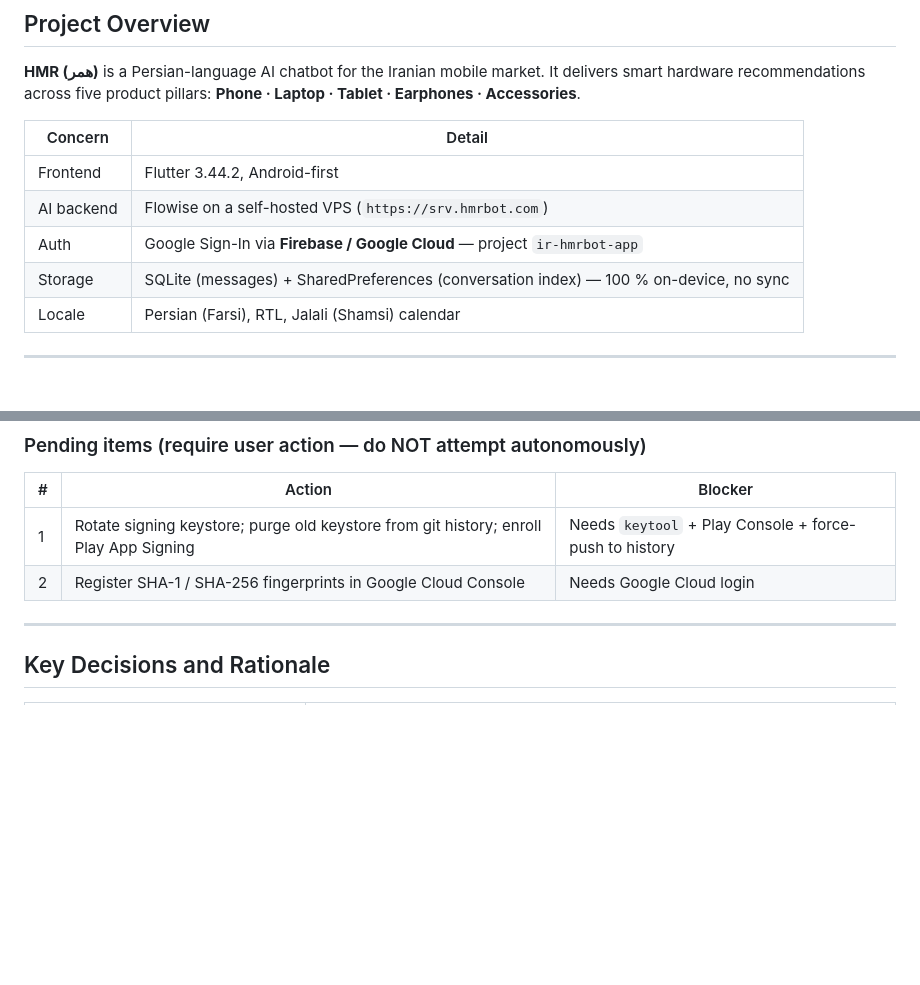
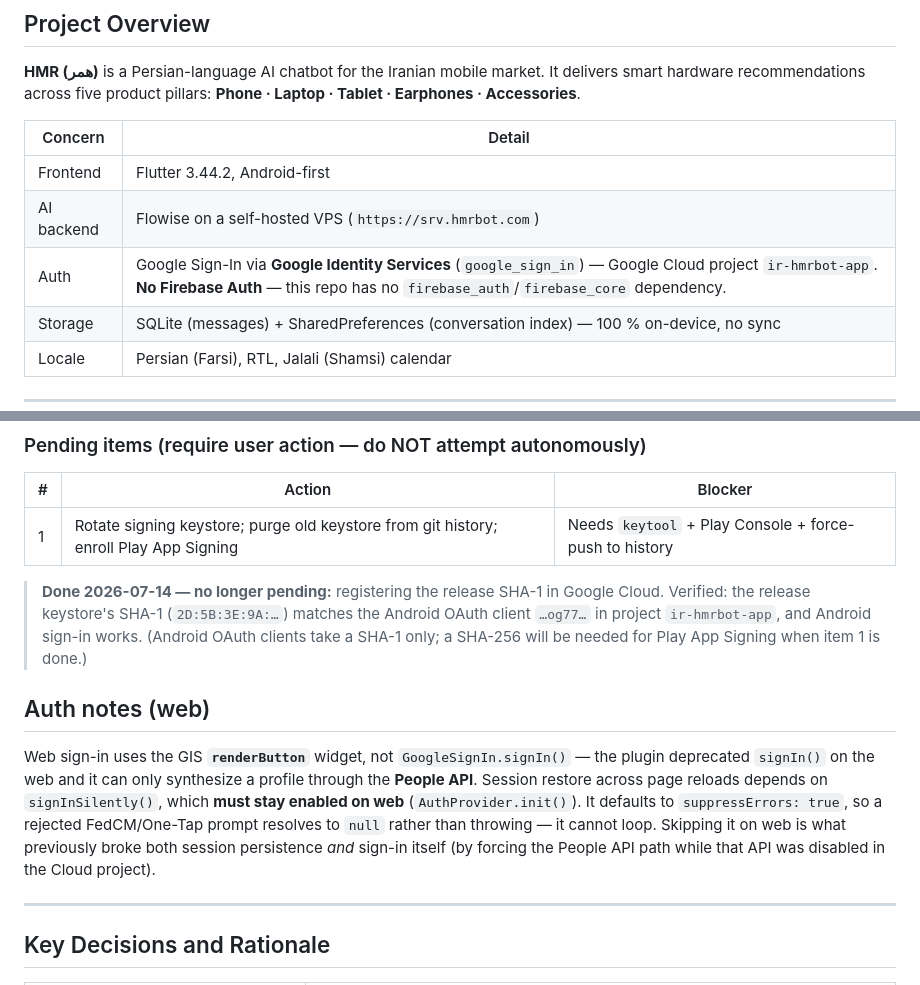
Before and after one commit to wikigoo/HMR-Flutter, a Markdown page: CLAUDE.md, 2 parts joined by grey strips. GitHub-like rendering; blank space fills up the shorter version.

Commit message:
docs: auth is Google Identity Services, not Firebase; SHA-1 registration is done
- The Auth row claimed 'via Firebase / Google Cloud'; there is no firebase_auth
  or firebase_core dependency in this repo.
- Pending item 2 (register SHA-1 in Google Cloud) was already satisfied: the
  release keystore SHA-1 matches the registered Android OAuth client.
- Record why signInSilently() must stay enabled on web, so the skip that caused
  the 2026-07-14 outage isn't reintroduced.

Co-Authored-By: Claude Opus 4.8 <noreply@anthropic.com>

```diff
--- a/CLAUDE.md
+++ b/CLAUDE.md
@@ -12,7 +12,7 @@ Instructions for Claude Code and any AI coding assistant working in this reposit
 |---|---|
 | Frontend | Flutter 3.44.2, Android-first |
 | AI backend | Flowise on a self-hosted VPS (`https://srv.hmrbot.com`) |
-| Auth | Google Sign-In via **Firebase / Google Cloud** — project `ir-hmrbot-app` |
+| Auth | Google Sign-In via **Google Identity Services** (`google_sign_in`) — Google Cloud project `ir-hmrbot-app`. **No Firebase Auth** — this repo has no `firebase_auth`/`firebase_core` dependency. |
 | Storage | SQLite (messages) + SharedPreferences (conversation index) — 100 % on-device, no sync |
 | Locale | Persian (Farsi), RTL, Jalali (Shamsi) calendar |
 
@@ -208,7 +208,21 @@ After every code change, before committing:
 | # | Action | Blocker |
 |---|---|---|
 | 1 | Rotate signing keystore; purge old keystore from git history; enroll Play App Signing | Needs `keytool` + Play Console + force-push to history |
-| 2 | Register SHA-1 / SHA-256 fingerprints in Google Cloud Console | Needs Google Cloud login |
+
+> **Done 2026-07-14 — no longer pending:** registering the release SHA-1 in Google Cloud. Verified:
+> the release keystore's SHA-1 (`2D:5B:3E:9A:…`) matches the Android OAuth client `…og77…` in project
+> `ir-hmrbot-app`, and Android sign-in works. (Android OAuth clients take a SHA-1 only; a SHA-256 will
+> be needed for Play App Signing when item 1 is done.)
+
+## Auth notes (web)
+
+Web sign-in uses the GIS **`renderButton`** widget, not `GoogleSignIn.signIn()` — the plugin
+deprecated `signIn()` on the web and it can only synthesize a profile through the **People API**.
+Session restore across page reloads depends on `signInSilently()`, which **must stay enabled on web**
+(`AuthProvider.init()`). It defaults to `suppressErrors: true`, so a rejected FedCM/One-Tap prompt
+resolves to `null` rather than throwing — it cannot loop. Skipping it on web is what previously broke
+both session persistence *and* sign-in itself (by forcing the People API path while that API was
+disabled in the Cloud project).
 
 ---
 
```
